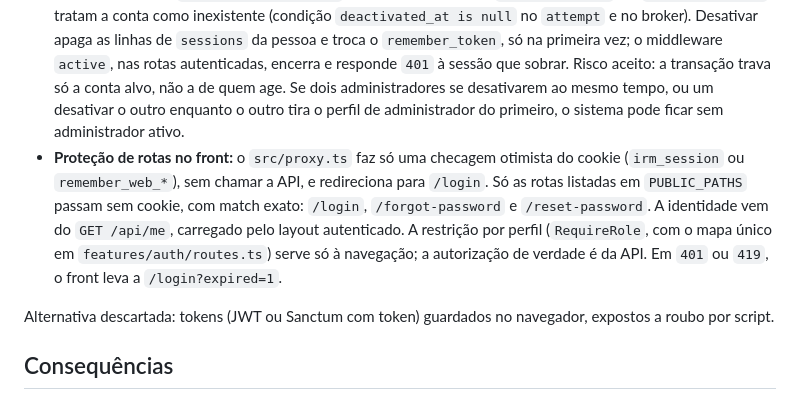
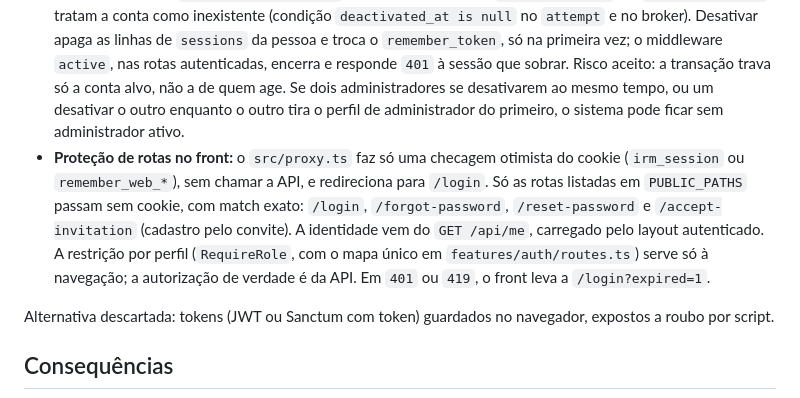
Before and after one commit to carloseduardorocha/internal-requests-manager, a Markdown page: docs/adr/0004-sanctum-spa-authentication.md, the part around the change. Rendered like a GitHub page.

Commit message:
docs: document the nav underline rule and the invitation public route

```diff
--- a/docs/adr/0004-sanctum-spa-authentication.md
+++ b/docs/adr/0004-sanctum-spa-authentication.md
@@ -19,7 +19,7 @@ Laravel Sanctum em modo SPA: sessão em cookie httpOnly, com proteção CSRF. O
 - O contador de tentativas usa o RateLimiter no cache (store `database`, tabela `cache`) e é zerado no login correto.
 - Todos os valores acima ficam em variáveis de ambiente.
 - **Conta desativada:** `users.deactivated_at` preenchido. O login, o `reset-password` e o `forgot-password` tratam a conta como inexistente (condição `deactivated_at is null` no `attempt` e no broker). Desativar apaga as linhas de `sessions` da pessoa e troca o `remember_token`, só na primeira vez; o middleware `active`, nas rotas autenticadas, encerra e responde `401` à sessão que sobrar. Risco aceito: a transação trava só a conta alvo, não a de quem age. Se dois administradores se desativarem ao mesmo tempo, ou um desativar o outro enquanto o outro tira o perfil de administrador do primeiro, o sistema pode ficar sem administrador ativo.
-- **Proteção de rotas no front:** o `src/proxy.ts` faz só uma checagem otimista do cookie (`irm_session` ou `remember_web_*`), sem chamar a API, e redireciona para `/login`. Só as rotas listadas em `PUBLIC_PATHS` passam sem cookie, com match exato: `/login`, `/forgot-password` e `/reset-password`. A identidade vem do `GET /api/me`, carregado pelo layout autenticado. A restrição por perfil (`RequireRole`, com o mapa único em `features/auth/routes.ts`) serve só à navegação; a autorização de verdade é da API. Em `401` ou `419`, o front leva a `/login?expired=1`.
+- **Proteção de rotas no front:** o `src/proxy.ts` faz só uma checagem otimista do cookie (`irm_session` ou `remember_web_*`), sem chamar a API, e redireciona para `/login`. Só as rotas listadas em `PUBLIC_PATHS` passam sem cookie, com match exato: `/login`, `/forgot-password`, `/reset-password` e `/accept-invitation` (cadastro pelo convite). A identidade vem do `GET /api/me`, carregado pelo layout autenticado. A restrição por perfil (`RequireRole`, com o mapa único em `features/auth/routes.ts`) serve só à navegação; a autorização de verdade é da API. Em `401` ou `419`, o front leva a `/login?expired=1`.
 
 Alternativa descartada: tokens (JWT ou Sanctum com token) guardados no navegador, expostos a roubo por script.
 
```
Also changed, not shown: docs/design-system.md (+1 -0 lines).
